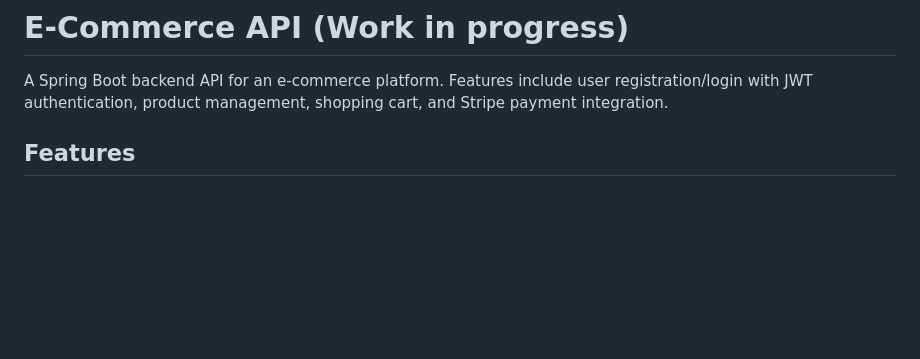
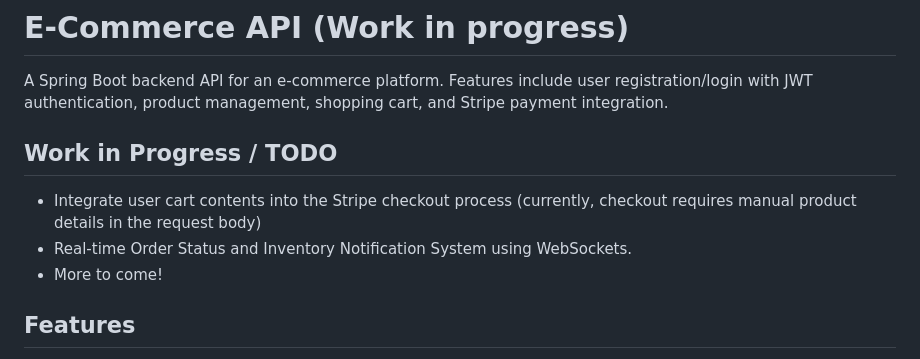
Before and after one commit to cs168898/eCommerceAPI, a Markdown page: README.md, the part around the change. Rendered like a GitHub page; blank space fills up the shorter version.

Commit message:
updated work in progress list in README.md file

```diff
--- a/README.md
+++ b/README.md
@@ -1,6 +1,12 @@
 # E-Commerce API (Work in progress)
 
 A Spring Boot backend API for an e-commerce platform. Features include user registration/login with JWT authentication, product management, shopping cart, and Stripe payment integration.
+
+## Work in Progress / TODO
+
+- Integrate user cart contents into the Stripe checkout process (currently, checkout requires manual product details in the request body)
+- Real-time Order Status and Inventory Notification System using WebSockets.
+- More to come!
 
 ## Features
 
```
